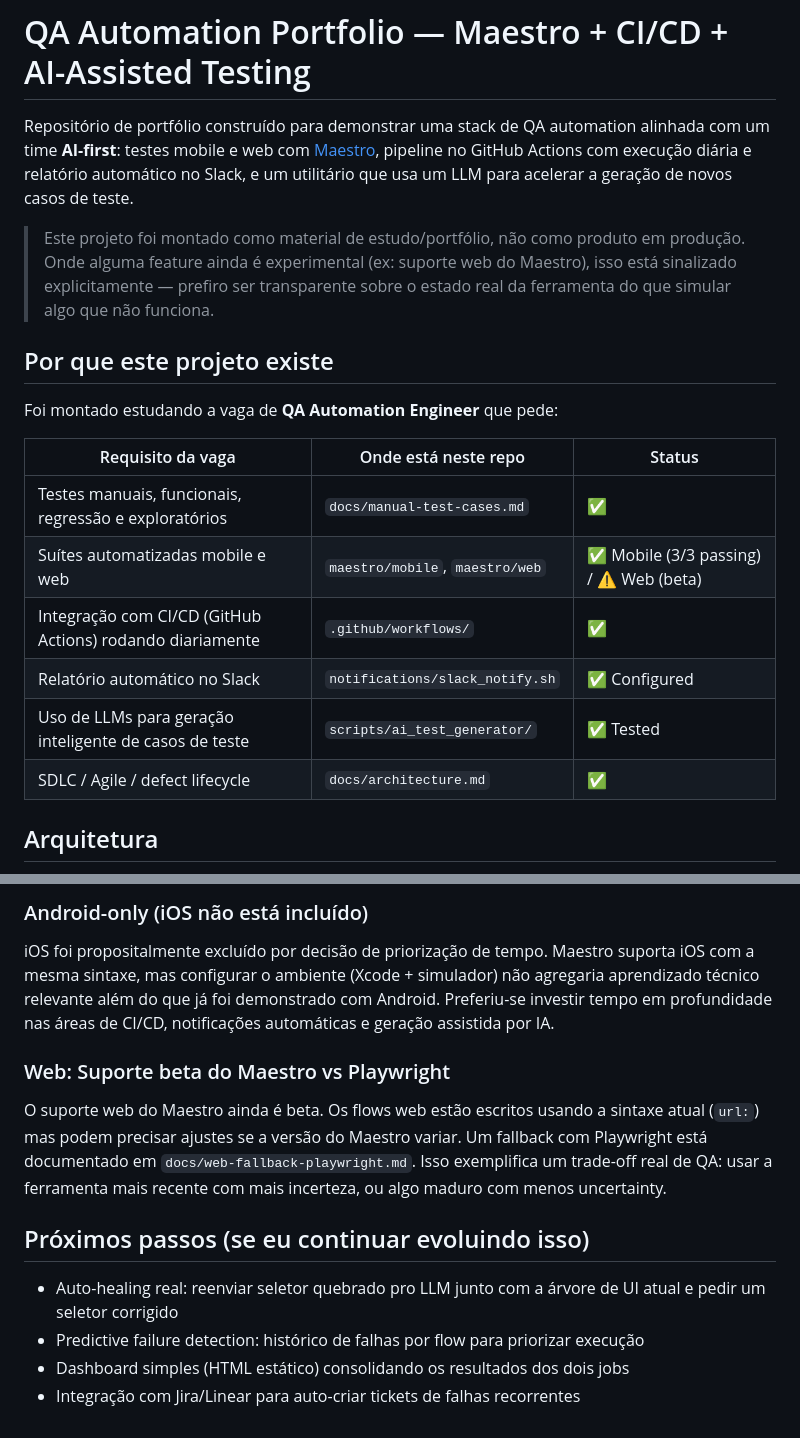
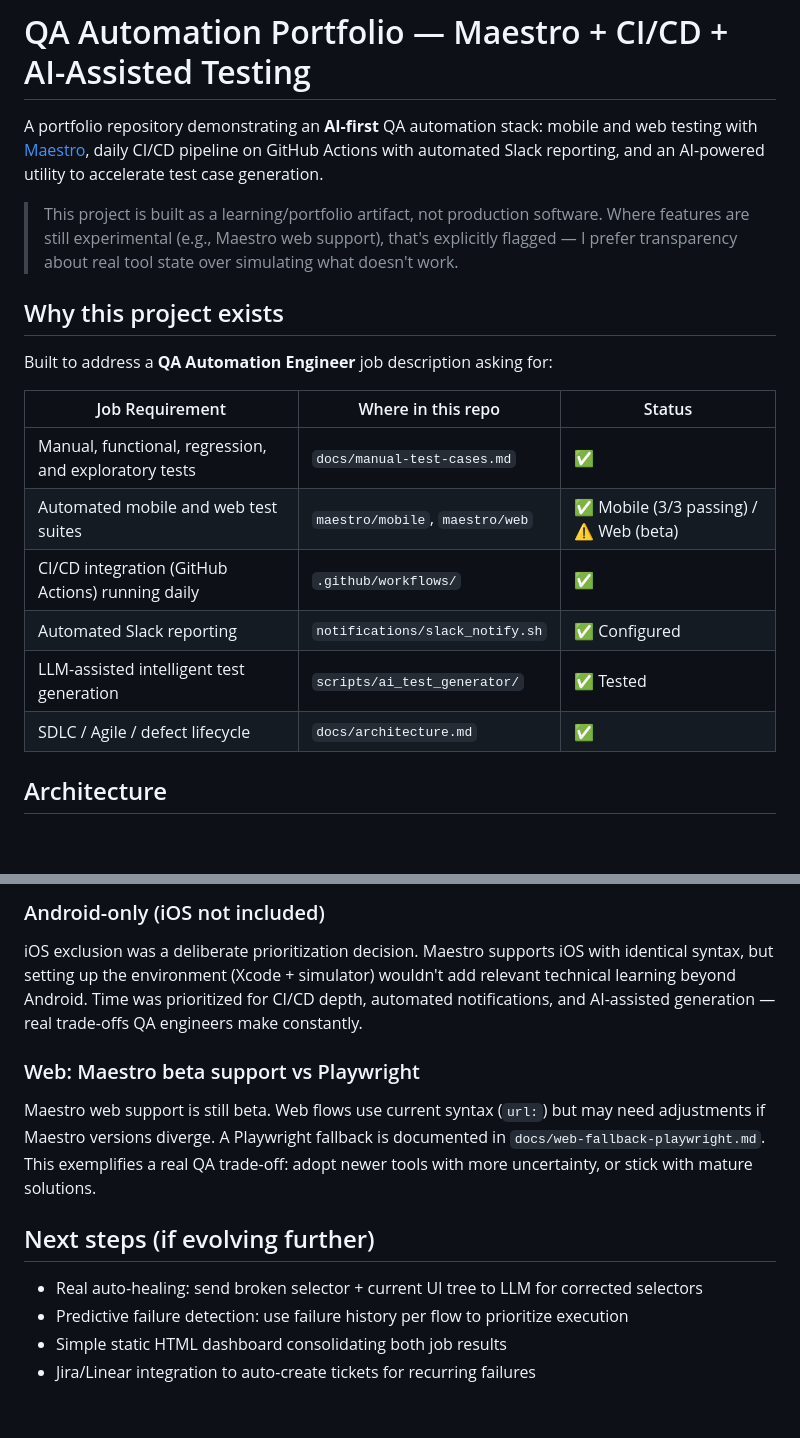
Before and after one commit to gustavaom7/maestro-mobile-ai-qa, a Markdown page: README.md, 2 parts joined by grey strips. Drawn GitHub-style; blank space fills up the shorter version.

````diff
--- a/README.md
+++ b/README.md
@@ -1,29 +1,23 @@
 # QA Automation Portfolio — Maestro + CI/CD + AI-Assisted Testing
 
-Repositório de portfólio construído para demonstrar uma stack de QA automation
-alinhada com um time **AI-first**: testes mobile e web com [Maestro](https://maestro.mobile.dev),
-pipeline no GitHub Actions com execução diária e relatório automático no Slack,
-e um utilitário que usa um LLM para acelerar a geração de novos casos de teste.
+A portfolio repository demonstrating an **AI-first** QA automation stack: mobile and web testing with [Maestro](https://maestro.mobile.dev), daily CI/CD pipeline on GitHub Actions with automated Slack reporting, and an AI-powered utility to accelerate test case generation.
 
-> Este projeto foi montado como material de estudo/portfólio, não como produto
-> em produção. Onde alguma feature ainda é experimental (ex: suporte web do
-> Maestro), isso está sinalizado explicitamente — prefiro ser transparente
-> sobre o estado real da ferramenta do que simular algo que não funciona.
+> This project is built as a learning/portfolio artifact, not production software. Where features are still experimental (e.g., Maestro web support), that's explicitly flagged — I prefer transparency about real tool state over simulating what doesn't work.
 
-## Por que este projeto existe
+## Why this project exists
 
-Foi montado estudando a vaga de **QA Automation Engineer** que pede:
+Built to address a **QA Automation Engineer** job description asking for:
 
-| Requisito da vaga | Onde está neste repo | Status |
+| Job Requirement | Where in this repo | Status |
 |---|---|---|
-| Testes manuais, funcionais, regressão e exploratórios | `docs/manual-test-cases.md` | ✅ |
-| Suítes automatizadas mobile e web | `maestro/mobile`, `maestro/web` | ✅ Mobile (3/3 passing) / ⚠️ Web (beta) |
-| Integração com CI/CD (GitHub Actions) rodando diariamente | `.github/workflows/` | ✅ |
-| Relatório automático no Slack | `notifications/slack_notify.sh` | ✅ Configured |
-| Uso de LLMs para geração inteligente de casos de teste | `scripts/ai_test_generator/` | ✅ Tested |
+| Manual, functional, regression, and exploratory tests | `docs/manual-test-cases.md` | ✅ |
+| Automated mobile and web test suites | `maestro/mobile`, `maestro/web` | ✅ Mobile (3/3 passing) / ⚠️ Web (beta) |
+| CI/CD integration (GitHub Actions) running daily | `.github/workflows/` | ✅ |
+| Automated Slack reporting | `notifications/slack_notify.sh` | ✅ Configured |
+| LLM-assisted intelligent test generation | `scripts/ai_test_generator/` | ✅ Tested |
 | SDLC / Agile / defect lifecycle | `docs/architecture.md` | ✅ |
 
-## Arquitetura
+## Architecture
 
 ```mermaid
 flowchart LR
@@ -125,23 +108,15 @@ git commit -m "Add dark mode toggle test (AI-generated)"
 
-### Android-only (iOS não está incluído)
-iOS foi propositalmente excluído por decisão de priorização de tempo. Maestro
-suporta iOS com a mesma sintaxe, mas configurar o ambiente (Xcode + simulador)
-não agregaria aprendizado técnico relevante além do que já foi demonstrado com
-Android. Preferiu-se investir tempo em profundidade nas áreas de CI/CD,
-notificações automáticas e geração assistida por IA.
+### Android-only (iOS not included)
 
-### Web: Suporte beta do Maestro vs Playwright
-O suporte web do Maestro ainda é beta. Os flows web estão escritos usando a
-sintaxe atual (`url:`) mas podem precisar ajustes se a versão do Maestro variar.
-Um fallback com Playwright está documentado em `docs/web-fallback-playwright.md`.
-Isso exemplifica um trade-off real de QA: usar a ferramenta mais recente com
-mais incerteza, ou algo maduro com menos uncertainty.
+iOS exclusion was a deliberate prioritization decision. Maestro supports iOS with identical syntax, but setting up the environment (Xcode + simulator) wouldn't add relevant technical learning beyond Android. Time was prioritized for CI/CD depth, automated notifications, and AI-assisted generation — real trade-offs QA engineers make constantly.
 
-## Próximos passos (se eu continuar evoluindo isso)
+### Web: Maestro beta support vs Playwright
 
-- Auto-healing real: reenviar seletor quebrado pro LLM junto com a árvore de
-  UI atual e pedir um seletor corrigido
-- Predictive failure detection: histórico de falhas por flow para priorizar
-  execução
-- Dashboard simples (HTML estático) consolidando os resultados dos dois jobs
-- Integração com Jira/Linear para auto-criar tickets de falhas recorrentes
+Maestro web support is still beta. Web flows use current syntax (`url:`) but may need adjustments if Maestro versions diverge. A Playwright fallback is documented in `docs/web-fallback-playwright.md`. This exemplifies a real QA trade-off: adopt newer tools with more uncertainty, or stick with mature solutions.
+
+## Next steps (if evolving further)
+
+- Real auto-healing: send broken selector + current UI tree to LLM for corrected selectors
+- Predictive failure detection: use failure history per flow to prioritize execution
+- Simple static HTML dashboard consolidating both job results
+- Jira/Linear integration to auto-create tickets for recurring failures
````
Also changed, not shown: other parts of README.md (+24 -35 lines).
